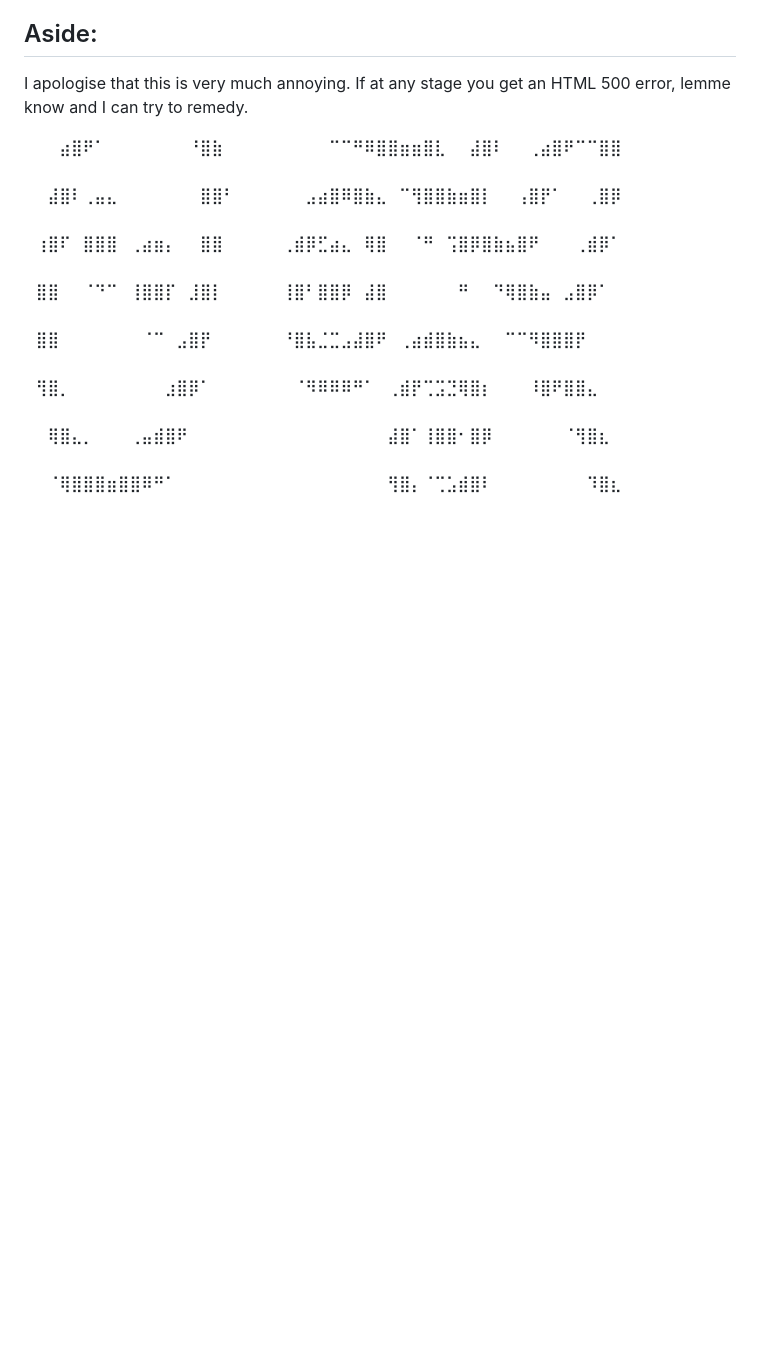
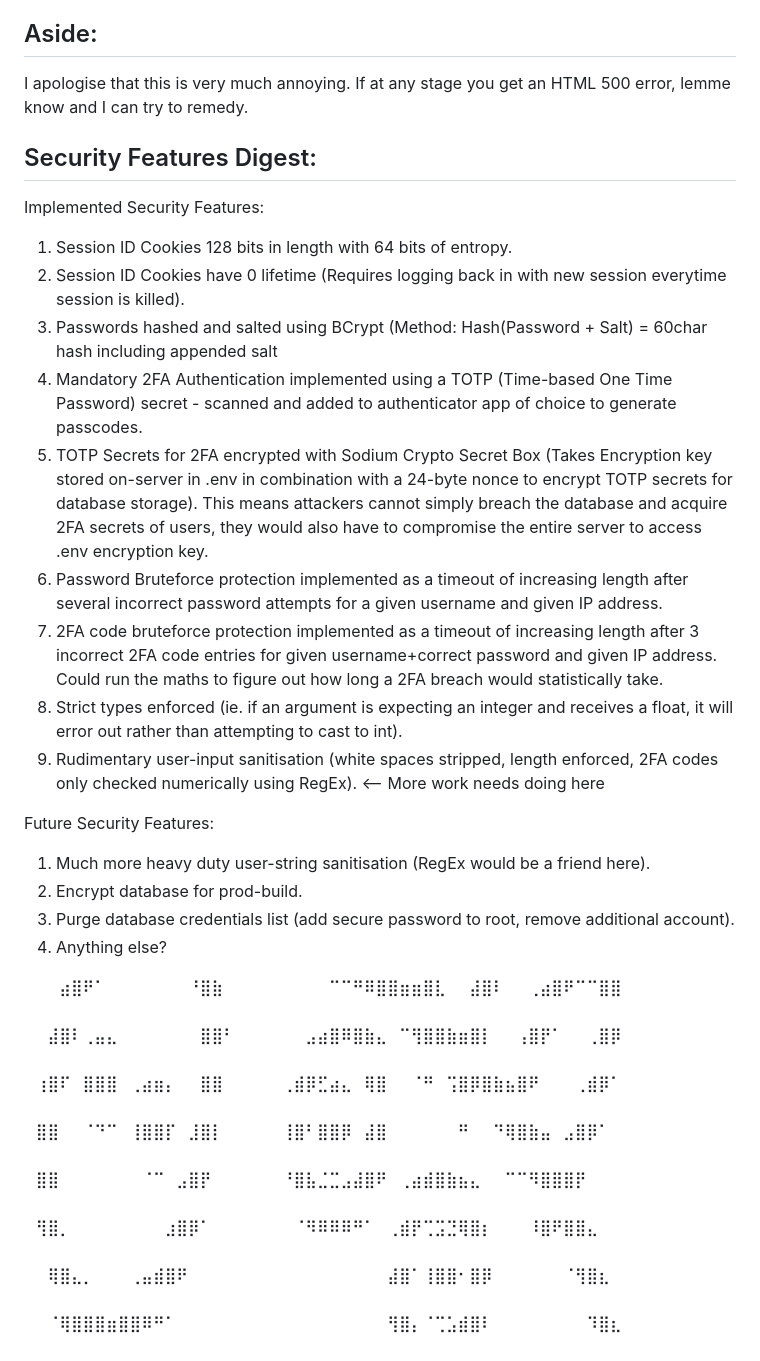
Before and after one commit to PehhhpaPig/PFS, a Markdown page: README.md, the part around the change. Drawn GitHub-style; blank space fills up the shorter version.

```diff
--- a/README.md
+++ b/README.md
@@ -13,6 +13,23 @@ You must then use these Authenticator codes to log in to your account each time.
 I apologise that this is very much annoying.
 If at any stage you get an HTML 500 error, lemme know and I can try to remedy.
 
+## Security Features Digest:
+Implemented Security Features:
+1. Session ID Cookies 128 bits in length with 64 bits of entropy.
+2. Session ID Cookies have 0 lifetime (Requires logging back in with new session everytime session is killed).
+3. Passwords hashed and salted using BCrypt (Method: Hash(Password + Salt) = 60char hash including appended salt
+4. Mandatory 2FA Authentication implemented using a TOTP (Time-based One Time Password) secret - scanned and added to authenticator app of choice to generate passcodes.
+5. TOTP Secrets for 2FA encrypted with Sodium Crypto Secret Box (Takes Encryption key stored on-server in .env in combination with a 24-byte nonce to encrypt TOTP secrets for database storage). This means attackers cannot simply breach the database and acquire 2FA secrets of users, they would also have to compromise the entire server to access .env encryption key.
+6. Password Bruteforce protection implemented as a timeout of increasing length after several incorrect password attempts for a given username and given IP address.
+7. 2FA code bruteforce protection implemented as a timeout of increasing length after 3 incorrect 2FA code entries for given username+correct password and given IP address. Could run the maths to figure out how long a 2FA breach would statistically take.
+8. Strict types enforced (ie. if an argument is expecting an integer and receives a float, it will error out rather than attempting to cast to int).
+9. Rudimentary user-input sanitisation (white spaces stripped, length enforced, 2FA codes only checked numerically using RegEx). <-- More work needs doing here
+
+Future Security Features:
+1. Much more heavy duty user-string sanitisation (RegEx would be a friend here).
+2. Encrypt database for prod-build.
+3. Purge database credentials list (add secure password to root, remove additional account).
+4. Anything else?
 
 
 ⠀⠀⠀⣴⣿⠟⠁⠀⠀⠀⠀⠀⠀⠀⠘⣿⣷⠀⠀⠀⠀⠀⠀⠀⠀⠀⠉⠉⠛⠿⣿⣿⣶⣶⣿⣇⠀⠀⣼⣿⠇⠀⠀⢀⣴⣿⠟⠉⠉⣿⣿⠀⠀⠀⠀⠀⠀⠀⠀⠀⠀⠀
```
